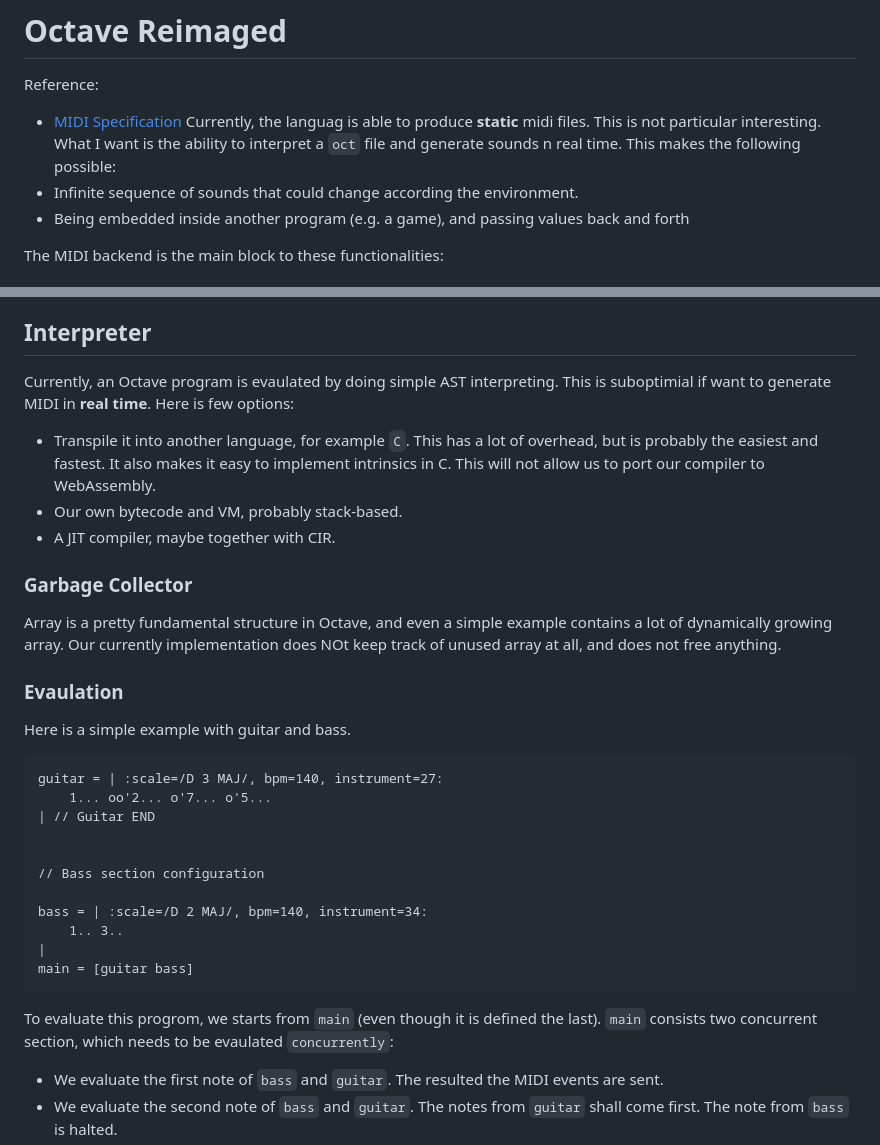
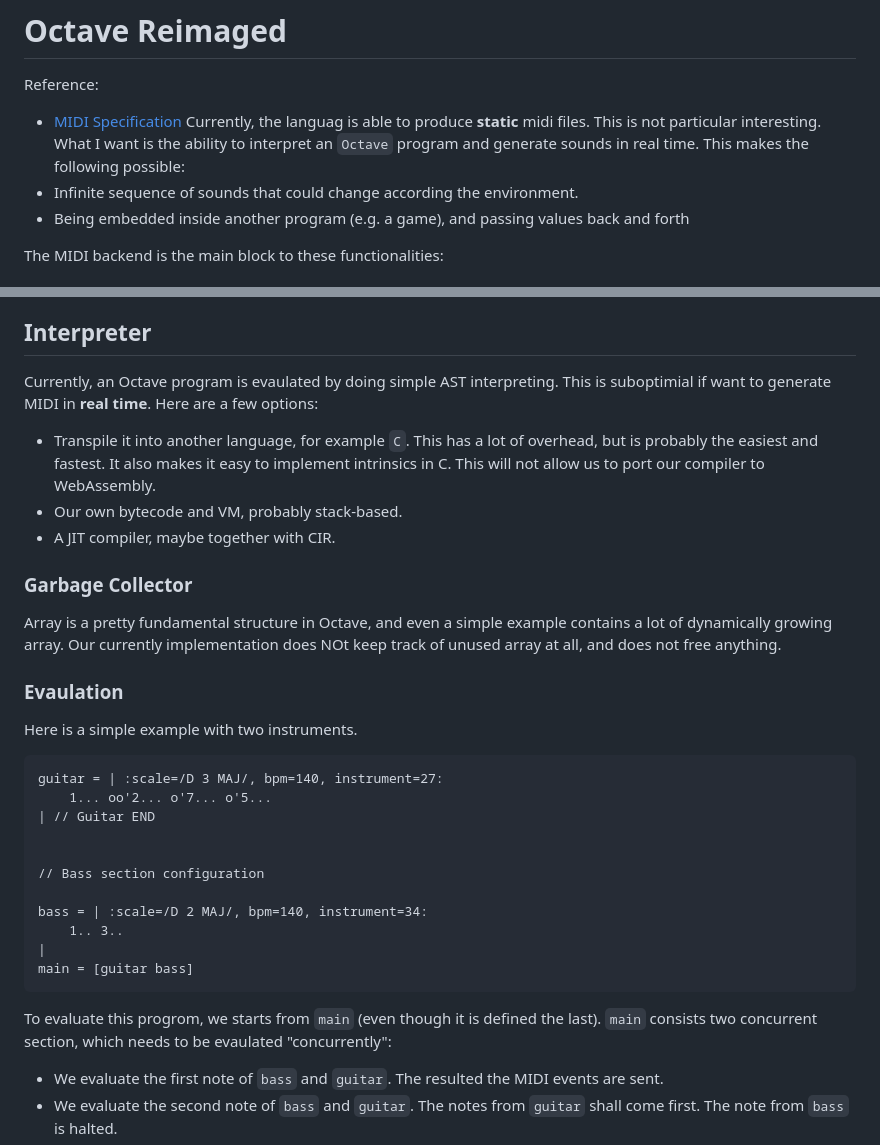
Before and after one commit to Burnham310/Octave, a Markdown page: TODO.md, 2 parts joined by grey strips. GitHub-like rendering.

Commit message:
Fix typos in TODO.md

````diff
--- a/TODO.md
+++ b/TODO.md
@@ -1,7 +1,7 @@
 # Octave Reimaged
 Reference:
   - [MIDI Specification](https://www.freqsound.com/SIRA/MIDI%20Specification.pdf)
-Currently, the languag is able to produce **static** midi files. This is not particular interesting. What I want is the ability to interpret a `oct` file and generate sounds n real time. This makes the following possible:
+Currently, the languag is able to produce **static** midi files. This is not particular interesting. What I want is the ability to interpret an `Octave` program and generate sounds in real time. This makes the following possible:
   - Infinite sequence of sounds that could change according the environment.
   - Being embedded inside another program (e.g. a game), and passing values back and forth
 
@@ -19,14 +19,14 @@ Format 1 is composed of **1 or more** tracks that will be played simultaneously.
 
 Suppose the backend is rewritten to generate format 0, we still need to pipe the output to a MIDI synthesizer in order to generate actual sound (currently using [timidity](https://sourceforge.net/projects/timidity/)). This creates extra hustle if we want to embed Octave in a game. We could create our own MIDI backend, as well as other backends to directly generate WAV.
 ## Interpreter
-Currently, an Octave program is evaulated by doing simple AST interpreting. This is suboptimial if want to generate MIDI in **real time**. Here is few options:
+Currently, an Octave program is evaulated by doing simple AST interpreting. This is suboptimial if want to generate MIDI in **real time**. Here are a few options:
   - Transpile it into another language, for example `C`. This has a lot of overhead, but is probably the easiest and fastest. It also makes it easy to implement intrinsics in C. This will not allow us to port our compiler to WebAssembly.
   - Our own bytecode and VM, probably stack-based.
   - A JIT compiler, maybe together with CIR.
 ### Garbage Collector
 Array is a pretty fundamental structure in Octave, and even a simple example contains a lot of dynamically growing array. Our currently implementation does NOt keep track of unused array at all, and does not free anything.
 ### Evaulation
-Here is a simple example with guitar and bass.
+Here is a simple example with two instruments.
 ```
 guitar = | :scale=/D 3 MAJ/, bpm=140, instrument=27:
     1... oo'2... o'7... o'5...
@@ -40,7 +40,7 @@ bass = | :scale=/D 2 MAJ/, bpm=140, instrument=34:
 |
 main = [guitar bass]
 ```
-To evaluate this progrom, we starts from `main` (even though it is defined the last). `main` consists two concurrent section, which needs to be evaulated `concurrently`:
+To evaluate this progrom, we starts from `main` (even though it is defined the last). `main` consists two concurrent section, which needs to be evaulated "concurrently":
 - We evaluate the first note of `bass` and `guitar`. The resulted the MIDI events are sent.
 - We evaluate the second note of `bass` and `guitar`. The notes from `guitar` shall come first. The note from `bass` is halted.
 - We evaluate the third note from ONLY `guitar`. The note from `guitar` and `bass` now should be sent together.
````
